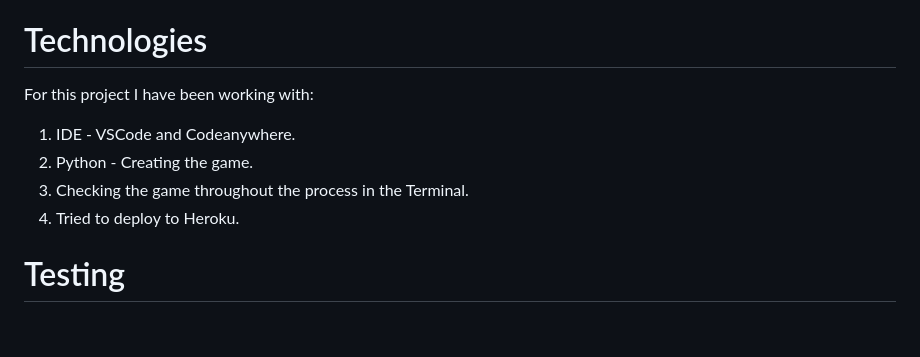
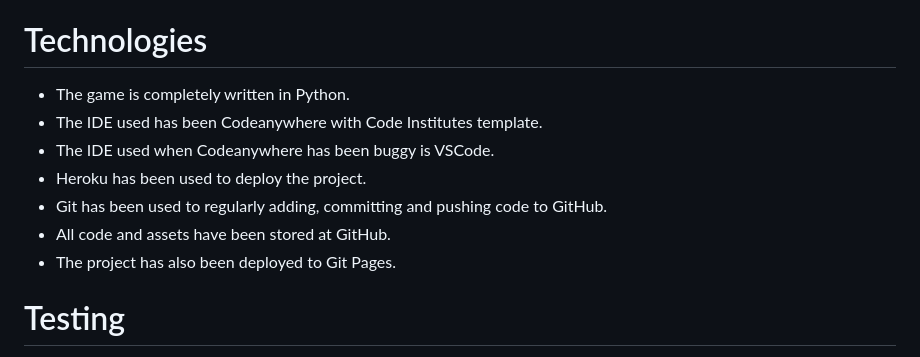
Before and after one commit to Rackstorm/Code_Institute_Project-3, a Markdown page: README.md, the part around the change. Drawn GitHub-style; blank space fills up the shorter version.

```diff
--- a/README.md
+++ b/README.md
@@ -64,11 +64,14 @@ If the user wins, a print statement with "Good job, you won!" will appear along
 2. Making the game more interactive by letting the player put their own ships on the board
 
 # Technologies
-For this project I have been working with:
-1. IDE - VSCode and Codeanywhere.
-2. Python - Creating the game.
-3. Checking the game throughout the process in the Terminal.
-4. Tried to deploy to Heroku.
+
+* The game is completely written in Python.
+* The IDE used has been Codeanywhere with Code Institutes template.
+* The IDE used when Codeanywhere has been buggy is VSCode.
+* Heroku has been used to deploy the project.
+* Git has been used to regularly adding, committing and pushing code to GitHub.
+* All code and assets have been stored at GitHub.
+* The project has also been deployed to Git Pages.
 
 # Testing
 
```
